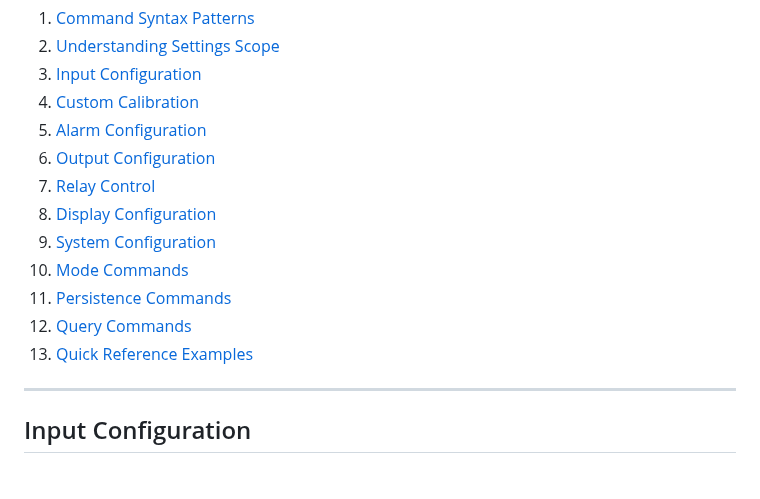
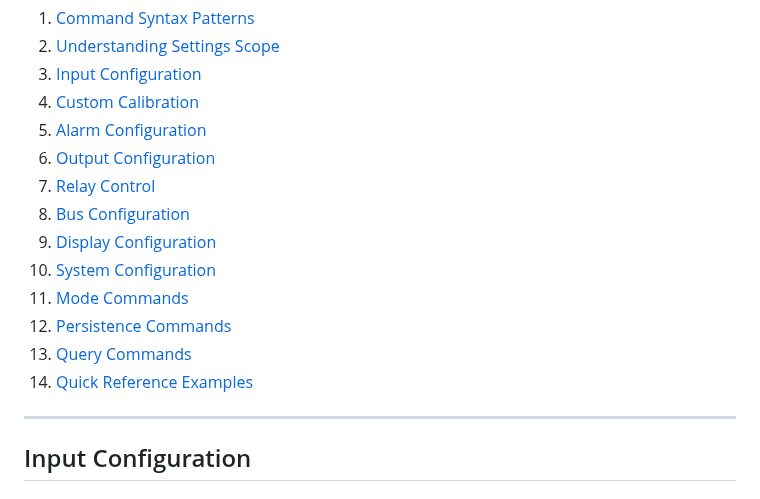
Before and after one commit to preobd/preOBD, a Markdown page: docs/reference/SERIAL_COMMANDS.md, the part around one of its changes. Rendered like a GitHub page.

```diff
--- a/docs/reference/SERIAL_COMMANDS.md
+++ b/docs/reference/SERIAL_COMMANDS.md
@@ -190,12 +190,13 @@ SET A2 UNITS F                   # A2 overrides to Fahrenheit
 5. [Alarm Configuration](#alarm-configuration)
 6. [Output Configuration](#output-configuration)
 7. [Relay Control](#relay-control)
-8. [Display Configuration](#display-configuration)
-9. [System Configuration](#system-configuration)
-10. [Mode Commands](#mode-commands)
-11. [Persistence Commands](#persistence-commands)
-12. [Query Commands](#query-commands)
-13. [Quick Reference Examples](#quick-reference-examples)
+8. [Bus Configuration](#bus-configuration)
+9. [Display Configuration](#display-configuration)
+10. [System Configuration](#system-configuration)
+11. [Mode Commands](#mode-commands)
+12. [Persistence Commands](#persistence-commands)
+13. [Query Commands](#query-commands)
+14. [Quick Reference Examples](#quick-reference-examples)
 
 ---
 
```
Also changed, not shown: other parts of docs/reference/SERIAL_COMMANDS.md (+80 -0 lines), docs/getting-started/QUICK_REFERENCE.md (+21 -0 lines).
